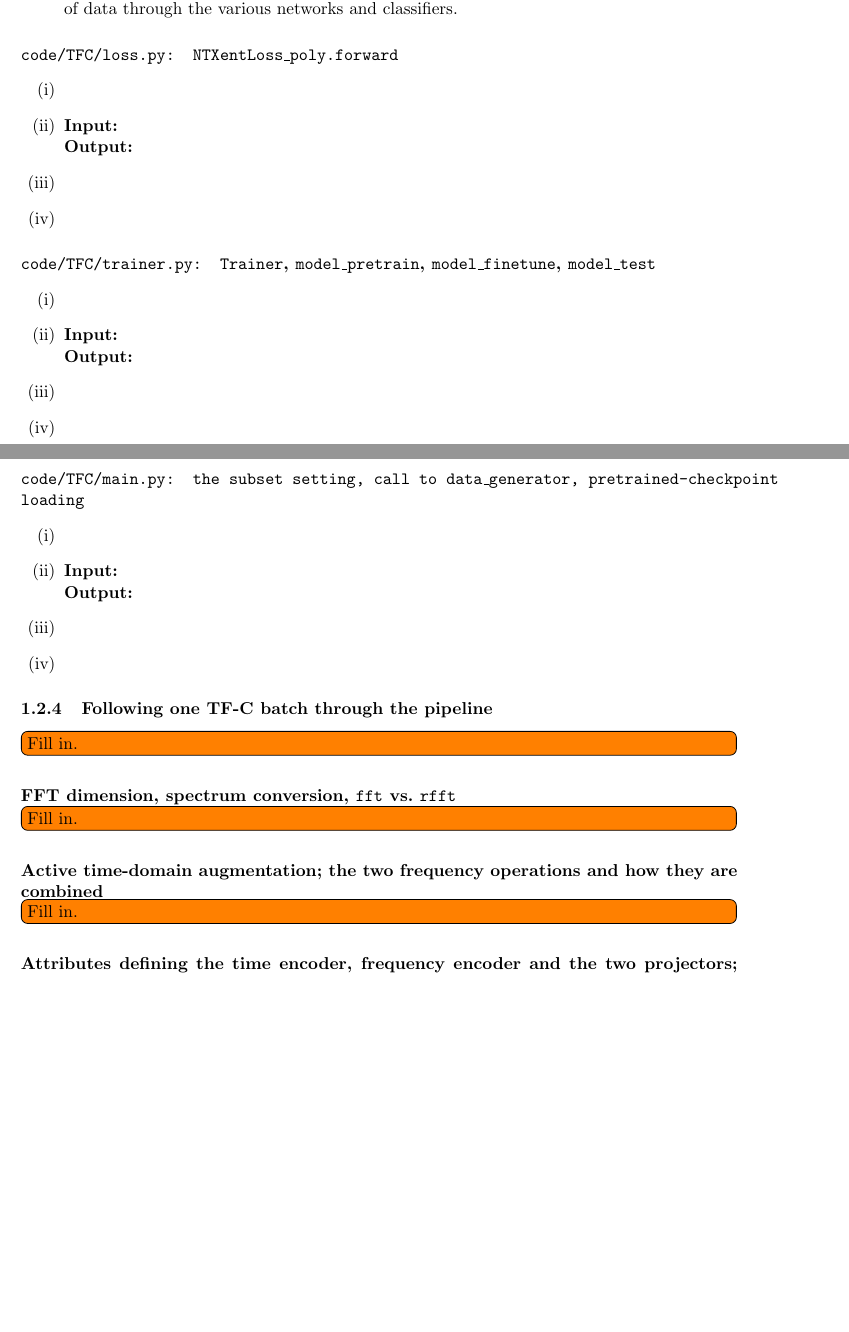
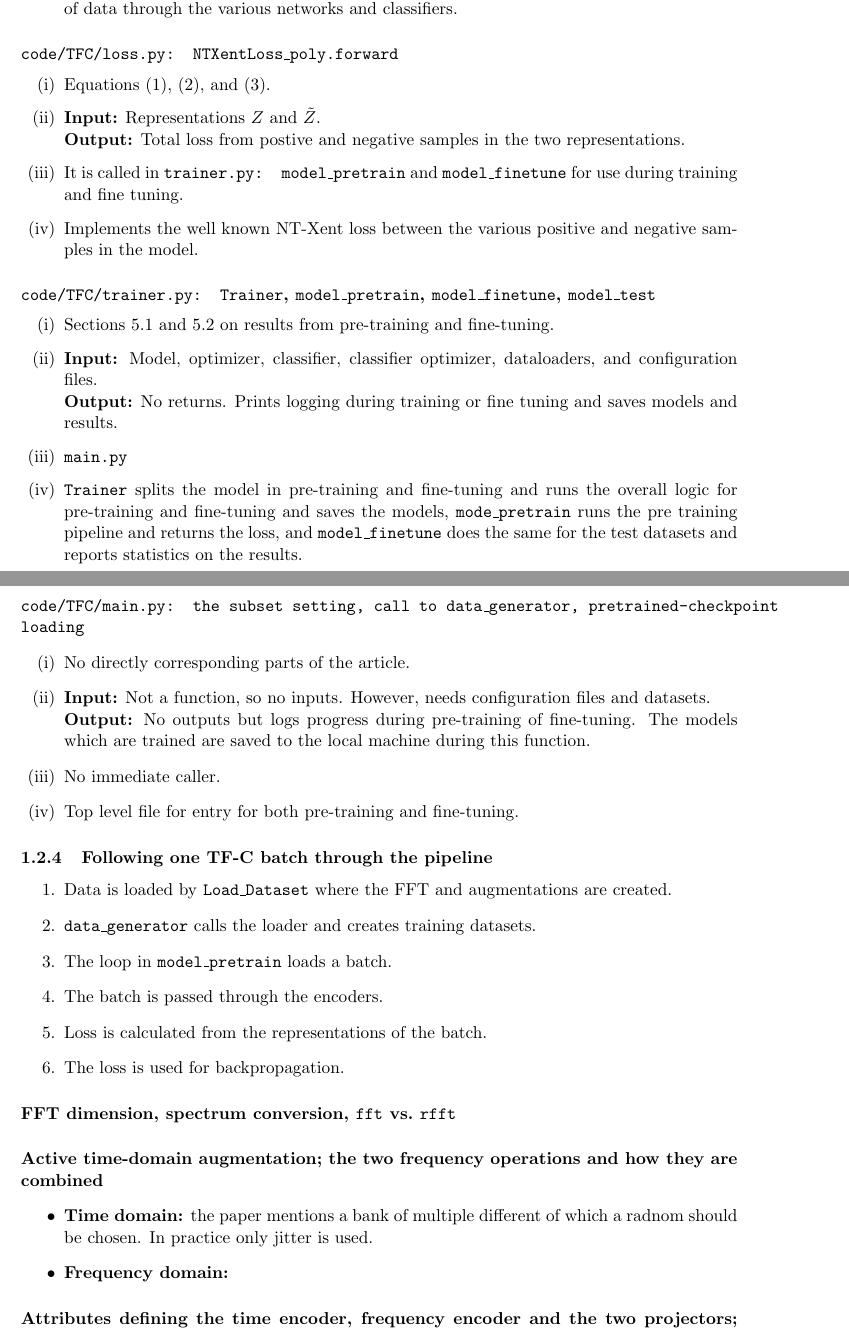
Before and after one commit to FVardi/PhD-Courses, a LaTeX problem sheet (Deep learning for time-series/Assignment 4/solution/solution.tex): two parts of pages 11 and 12 of 18, joined at a grey line, cut so that both start at the same text, the shorter picture padded with empty space. Compiled offline with pdfLaTeX.

Commit message:
Almost done with TFC

```diff
--- a/Deep learning for time-series/Assignment 4/solution/solution.tex
+++ b/Deep learning for time-series/Assignment 4/solution/solution.tex
@@ -323,42 +323,52 @@ provided.
 
 \paragraph{\code{code/TFC/loss.py: NTXentLoss\_poly.forward}}
 \begin{enumerate}[label=(\roman*)]
+\item Equations (1), (2), and (3).
 \item
-\item
-    \textbf{Input:} \\
-    \textbf{Output:}
-\item
-\item
+    \textbf{Input:} Representations $Z$ and $\tilde{Z}$.\\
+    \textbf{Output:} Total loss from postive and negative samples in the two representations.
+\item It is called in \texttt{trainer.py: model\_pretrain} and \texttt{model\_finetune} for use during training and fine tuning.
+\item Implements the well known NT-Xent loss between the various positive and negative samples in the model.
 \end{enumerate}
 
 \paragraph{\code{code/TFC/trainer.py: Trainer}, \code{model\_pretrain}, \code{model\_finetune}, \code{model\_test}}
 \begin{enumerate}[label=(\roman*)]
+\item Sections 5.1 and 5.2 on results from pre-training and fine-tuning.
 \item
-\item
-    \textbf{Input:} \\
-    \textbf{Output:}
-\item
-\item
+    \textbf{Input:} Model, optimizer, classifier, classifier optimizer, dataloaders, and configuration files.\\
+    \textbf{Output:} No returns. Prints logging during training or fine tuning and saves models and results.
+\item \code{main.py}
+\item \code{Trainer} splits the model in pre-training and fine-tuning and runs the overall logic for pre-training and fine-tuning and saves the models, \code{mode\_pretrain} runs the pre training pipeline and returns the loss, and \code{model\_finetune} does the same for the test datasets and reports statistics on the results.
 \end{enumerate}
 
 \paragraph{\code{code/TFC/main.py: the \code{subset} setting, call to \code{data\_generator}, pretrained-checkpoint loading}}
 \begin{enumerate}[label=(\roman*)]
+\item No directly corresponding parts of the article.
 \item
-\item
-    \textbf{Input:} \\
-    \textbf{Output:}
-\item
-\item
+    \textbf{Input:} Not a function, so no inputs. However, needs configuration files and datasets.\\
+    \textbf{Output:} No outputs but logs progress during pre-training of fine-tuning. The models which are trained are saved to the local machine during this function.
+\item No immediate caller.
+\item Top level file for entry for both pre-training and fine-tuning.
 \end{enumerate}
 
 \subsubsection{Following one TF-C batch through the pipeline}
-\TODOfill
+\begin{enumerate}
+\item Data is loaded by \code{Load\_Dataset} where the FFT and augmentations are created.
+\item \code{data\_generator} calls the loader and creates training datasets.
+\item The loop in \code{model\_pretrain} loads a batch.
+\item The batch is passed through the encoders.
+\item Loss is calculated from the representations of the batch.
+\item The loss is used for backpropagation.
+\end{enumerate}
 
 \paragraph{FFT dimension, spectrum conversion, \code{fft} vs.\ \code{rfft}}
-\TODOfill
+
 
 \paragraph{Active time-domain augmentation; the two frequency operations and how they are combined}
-\TODOfill
+\begin{itemize}
+\item \textbf{Time domain:} the paper mentions a bank of multiple different of which a radnom should be chosen. In practice only jitter is used.
+\item \textbf{Frequency domain: }
+\end{itemize}
 
 \paragraph{Attributes defining the time encoder, frequency encoder and the two projectors; the four outputs of \code{TFC.forward} in terms of $h$ and $z$}
 \TODOfill
```
Also changed, not shown: Deep learning for time-series/Assignment 4/solution/solution.pdf, 5 other files.
